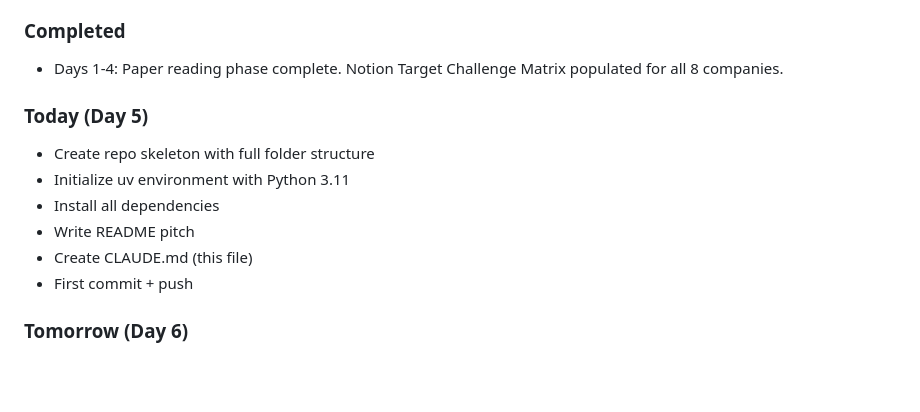
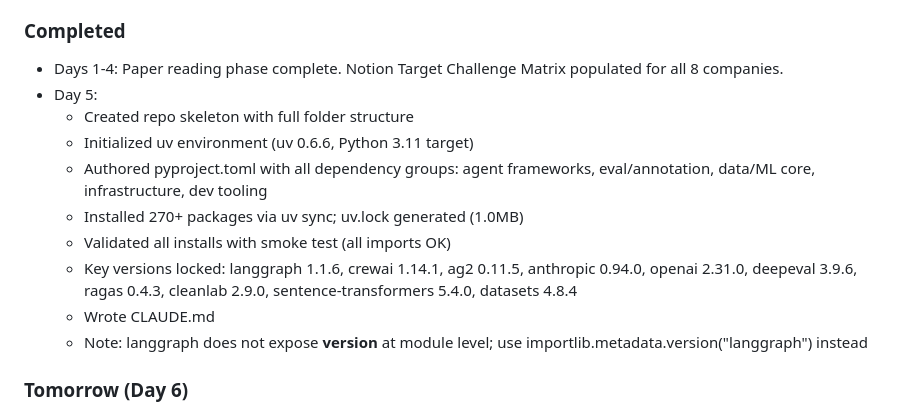
Before and after one commit to finaspirant/llm-wearable-agentic-eval-pipeline, a Markdown page: CLAUDE.md, the part around the change. GitHub-like rendering; blank space fills up the shorter version.

Commit message:
Day 5: update CLAUDE.md with completion status

```diff
--- a/CLAUDE.md
+++ b/CLAUDE.md
@@ -120,14 +120,21 @@ Building: repo skeleton, synthetic data pipeline, benchmark scaffold
 ### Completed
 - Days 1-4: Paper reading phase complete. Notion Target Challenge
   Matrix populated for all 8 companies.
-
-### Today (Day 5)
-- Create repo skeleton with full folder structure
-- Initialize uv environment with Python 3.11
-- Install all dependencies
-- Write README pitch
-- Create CLAUDE.md (this file)
-- First commit + push
+- Day 5:
+  - Created repo skeleton with full folder structure
+  - Initialized uv environment (uv 0.6.6, Python 3.11 target)
+  - Authored pyproject.toml with all dependency groups:
+    agent frameworks, eval/annotation, data/ML core,
+    infrastructure, dev tooling
+  - Installed 270+ packages via uv sync; uv.lock generated (1.0MB)
+  - Validated all installs with smoke test (all imports OK)
+  - Key versions locked: langgraph 1.1.6, crewai 1.14.1,
+    ag2 0.11.5, anthropic 0.94.0, openai 2.31.0,
+    deepeval 3.9.6, ragas 0.4.3, cleanlab 2.9.0,
+    sentence-transformers 5.4.0, datasets 4.8.4
+  - Wrote CLAUDE.md
+  - Note: langgraph does not expose __version__ at module level;
+    use importlib.metadata.version("langgraph") instead
 
 ### Tomorrow (Day 6)
 - Implement src/data/wearable_generator.py
```
